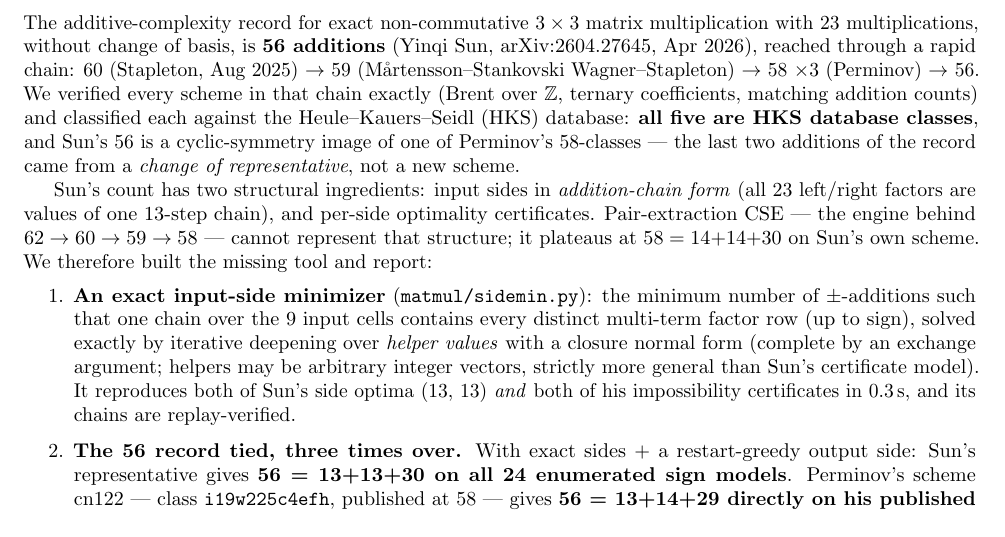
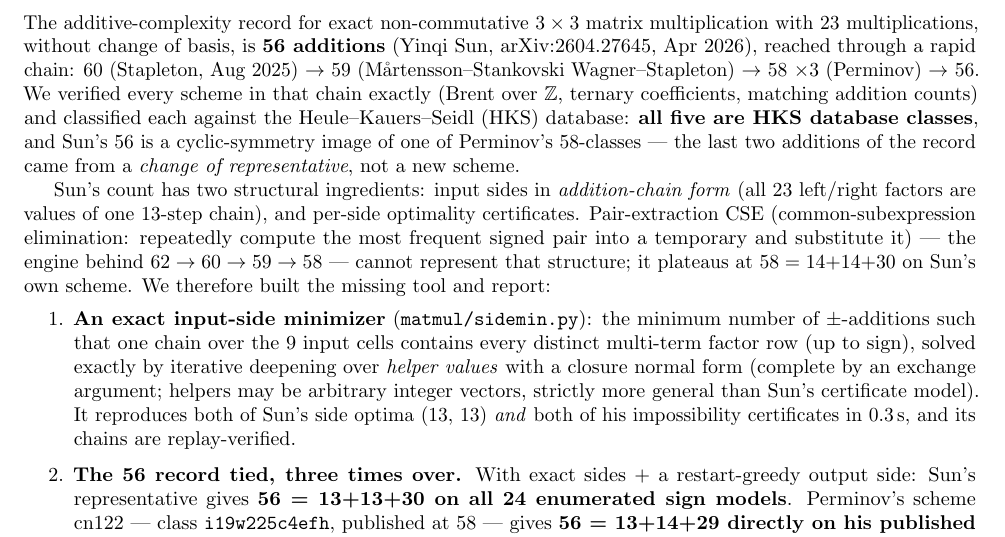
Before and after one commit to gsidebottom/logic, a LaTeX document (doc/matmul_adds_paper.tex): part of page 1 of 8, cut so that both start at the same text. Compiled offline with pdfLaTeX.

Commit message:
matmul: adds paper — define CSE at first use (review catch)
"Pair-extraction CSE" now expands common-subexpression elimination
inline at first use in the abstract (md + tex, PDF rebuilt, zero
overfulls) — same review class as the SLS definition in the
companion paper.

Co-Authored-By: Claude Fable 5 <noreply@anthropic.com>

```diff
--- a/doc/matmul_adds_paper.tex
+++ b/doc/matmul_adds_paper.tex
@@ -58,8 +58,10 @@ from a \emph{change of representative}, not a new scheme.
 Sun's count has two structural ingredients: input sides in
 \emph{addition-chain form} (all 23 left/right factors are values of
 one 13-step chain), and per-side optimality certificates.
-Pair-extraction CSE --- the engine behind $62 \to 60 \to 59 \to 58$
---- cannot represent that structure; it plateaus at $58 = 14{+}14{+}30$
+Pair-extraction CSE (common-subexpression elimination: repeatedly
+compute the most frequent signed pair into a temporary and substitute
+it) --- the engine behind $62 \to 60 \to 59 \to 58$ --- cannot
+represent that structure; it plateaus at $58 = 14{+}14{+}30$
 on Sun's own scheme. We therefore built the missing tool and report:
 
 \begin{enumerate}[itemsep=2pt]
```
Also changed, not shown: doc/matmul_adds_paper.md (+3 -1 lines), doc/matmul_adds_paper.pdf.
